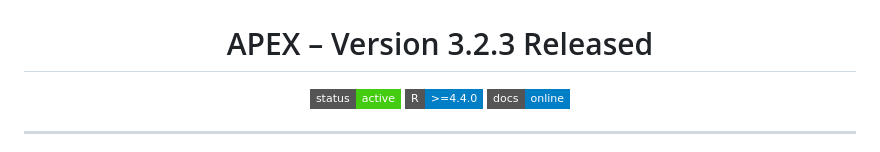
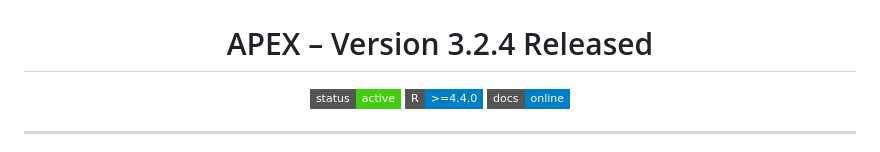
Before and after one commit to Baca-Lab/APEX, a Markdown page: README.md, the part around the change. Rendered like a GitHub page; badges without logos.

Commit message:
QC_and_docs_update

```diff
--- a/README.md
+++ b/README.md
@@ -2,7 +2,7 @@
   <img src="man/figures/APEX_logo_v2.png" alt="APEX Logo" width="750">
 </p>
 
-<h1 align="center">APEX – Version 3.2.3 Released </h1>
+<h1 align="center">APEX – Version 3.2.4 Released </h1>
 
 <p align="center">
   <img src="https://img.shields.io/badge/status-active-brightgreen?style=flat-square">
```
